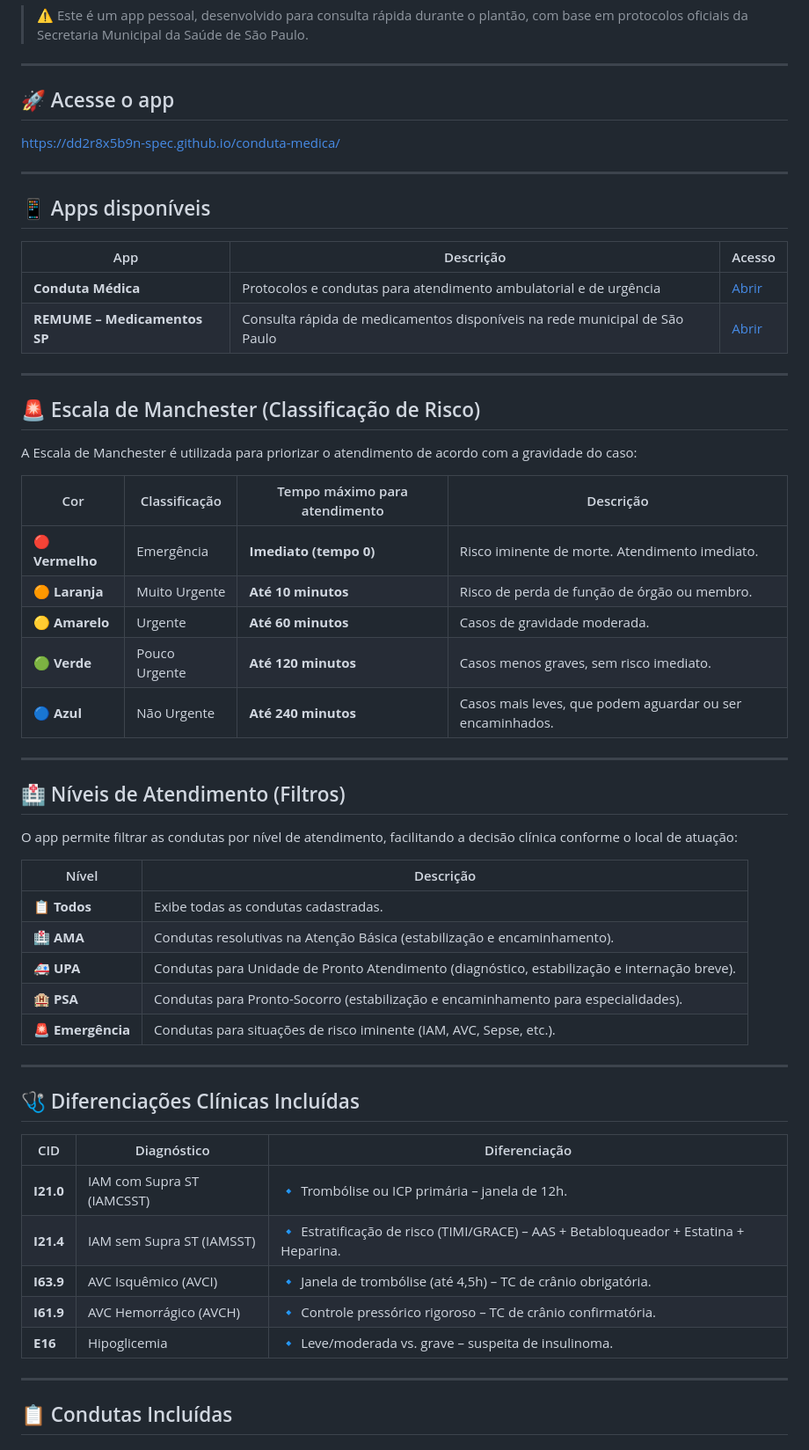
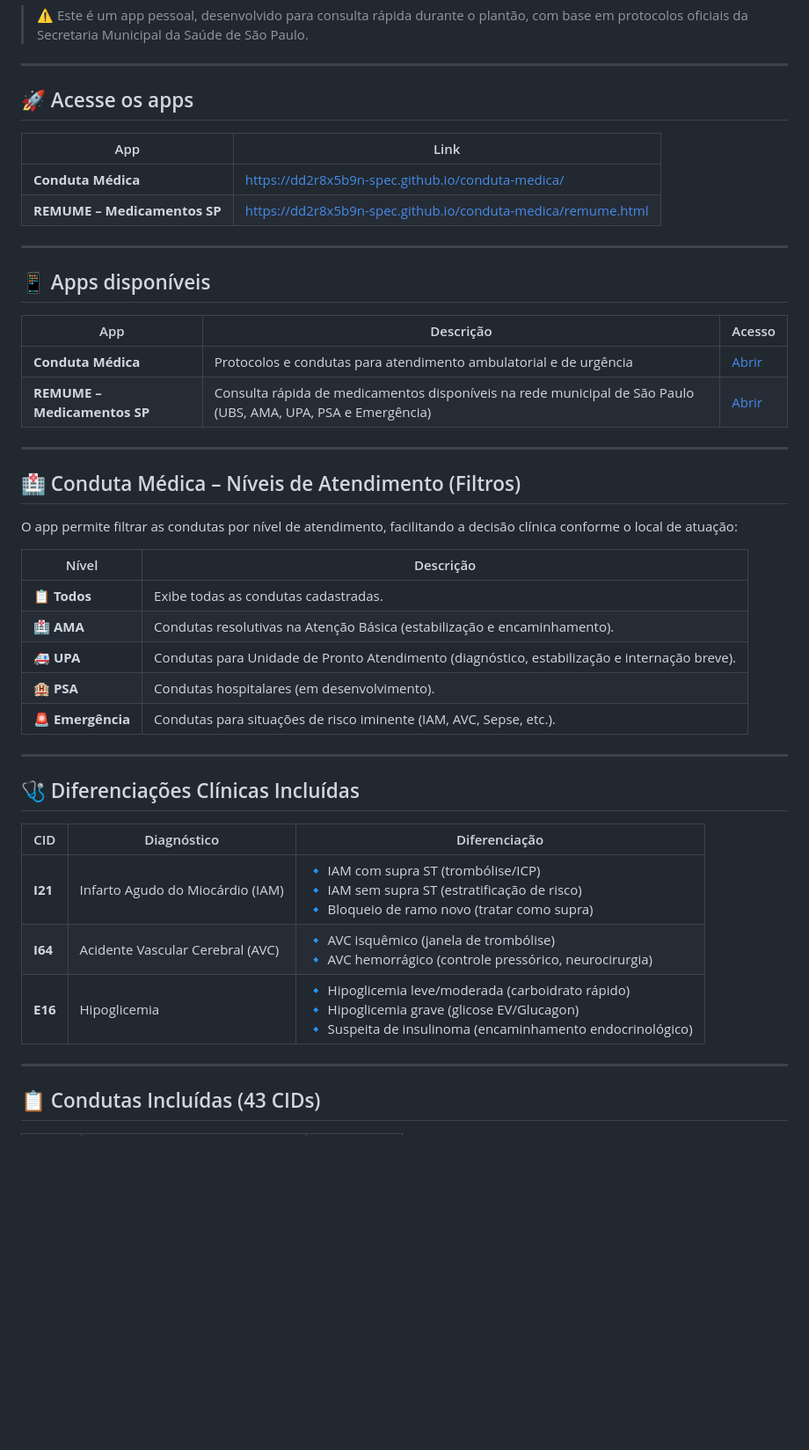
Before and after one commit to dd2r8x5b9n-spec/conduta-medica, a Markdown page: README.md, the part around one of its changes. Shown at 88% size. Drawn GitHub-style; blank space fills up the shorter version.

Commit message:
Atualizar o README.md
Adicionando Meds de UPA+PSA+Emergencia+Clexane e um filtro para meds de gestação 02.08.2026

```diff
--- a/README.md
+++ b/README.md
@@ -6,9 +6,12 @@
 
 ---
 
-## 🚀 Acesse o app
+## 🚀 Acesse os apps
 
-[https://dd2r8x5b9n-spec.github.io/conduta-medica/](https://dd2r8x5b9n-spec.github.io/conduta-medica/)
+| App | Link |
+|-----|------|
+| **Conduta Médica** | [https://dd2r8x5b9n-spec.github.io/conduta-medica/](https://dd2r8x5b9n-spec.github.io/conduta-medica/) |
+| **REMUME – Medicamentos SP** | [https://dd2r8x5b9n-spec.github.io/conduta-medica/remume.html](https://dd2r8x5b9n-spec.github.io/conduta-medica/remume.html) |
 
 ---
 
@@ -17,25 +20,11 @@
 | App | Descrição | Acesso |
 |-----|-----------|--------|
 | **Conduta Médica** | Protocolos e condutas para atendimento ambulatorial e de urgência | [Abrir](https://dd2r8x5b9n-spec.github.io/conduta-medica/) |
-| **REMUME – Medicamentos SP** | Consulta rápida de medicamentos disponíveis na rede municipal de São Paulo | [Abrir](https://dd2r8x5b9n-spec.github.io/conduta-medica/remume.html) |
+| **REMUME – Medicamentos SP** | Consulta rápida de medicamentos disponíveis na rede municipal de São Paulo (UBS, AMA, UPA, PSA e Emergência) | [Abrir](https://dd2r8x5b9n-spec.github.io/conduta-medica/remume.html) |
 
 ---
 
-## 🚨 Escala de Manchester (Classificação de Risco)
-
-A Escala de Manchester é utilizada para priorizar o atendimento de acordo com a gravidade do caso:
-
-| Cor | Classificação | Tempo máximo para atendimento | Descrição |
-|-----|---------------|-------------------------------|-----------|
-| 🔴 **Vermelho** | Emergência | **Imediato (tempo 0)** | Risco iminente de morte. Atendimento imediato. |
-| 🟠 **Laranja** | Muito Urgente | **Até 10 minutos** | Risco de perda de função de órgão ou membro. |
-| 🟡 **Amarelo** | Urgente | **Até 60 minutos** | Casos de gravidade moderada. |
-| 🟢 **Verde** | Pouco Urgente | **Até 120 minutos** | Casos menos graves, sem risco imediato. |
-| 🔵 **Azul** | Não Urgente | **Até 240 minutos** | Casos mais leves, que podem aguardar ou ser encaminhados. |
-
----
-
-## 🏥 Níveis de Atendimento (Filtros)
+## 🏥 Conduta Médica – Níveis de Atendimento (Filtros)
 
 O app permite filtrar as condutas por nível de atendimento, facilitando a decisão clínica conforme o local de atuação:
 
@@ -44,7 +33,7 @@ O app permite filtrar as condutas por nível de atendimento, facilitando a decis
 | **📋 Todos** | Exibe todas as condutas cadastradas. |
 | **🏥 AMA** | Condutas resolutivas na Atenção Básica (estabilização e encaminhamento). |
 | **🚑 UPA** | Condutas para Unidade de Pronto Atendimento (diagnóstico, estabilização e internação breve). |
-| **🏨 PSA** | Condutas para Pronto-Socorro (estabilização e encaminhamento para especialidades). |
+| **🏨 PSA** | Condutas hospitalares (em desenvolvimento). |
 | **🚨 Emergência** | Condutas para situações de risco iminente (IAM, AVC, Sepse, etc.). |
 
 ---
@@ -53,13 +42,11 @@ O app permite filtrar as condutas por nível de atendimento, facilitando a decis
 
 | CID | Diagnóstico | Diferenciação |
 |-----|-------------|---------------|
-| **I21.0** | IAM com Supra ST (IAMCSST) | 🔹 Trombólise ou ICP primária – janela de 12h. |
-| **I21.4** | IAM sem Supra ST (IAMSST) | 🔹 Estratificação de risco (TIMI/GRACE) – AAS + Betabloqueador + Estatina + Heparina. |
-| **I63.9** | AVC Isquêmico (AVCI) | 🔹 Janela de trombólise (até 4,5h) – TC de crânio obrigatória. |
-| **I61.9** | AVC Hemorrágico (AVCH) | 🔹 Controle pressórico rigoroso – TC de crânio confirmatória. |
-| **E16** | Hipoglicemia | 🔹 Leve/moderada vs. grave – suspeita de insulinoma. |
+| **I21** | Infarto Agudo do Miocárdio (IAM) | 🔹 IAM com supra ST (trombólise/ICP)<br>🔹 IAM sem supra ST (estratificação de risco)<br>🔹 Bloqueio de ramo novo (tratar como supra) |
+| **I64** | Acidente Vascular Cerebral (AVC) | 🔹 AVC isquêmico (janela de trombólise)<br>🔹 AVC hemorrágico (controle pressórico, neurocirurgia) |
+| **E16** | Hipoglicemia | 🔹 Hipoglicemia leve/moderada (carboidrato rápido)<br>🔹 Hipoglicemia grave (glicose EV/Glucagon)<br>🔹 Suspeita de insulinoma (encaminhamento endocrinológico) |
 
 ---
 
-## 📋 Condutas Incluídas
+## 📋 Condutas Incluídas (43 CIDs)
 
```
Also changed, not shown: other parts of README.md (+113 -77 lines).
